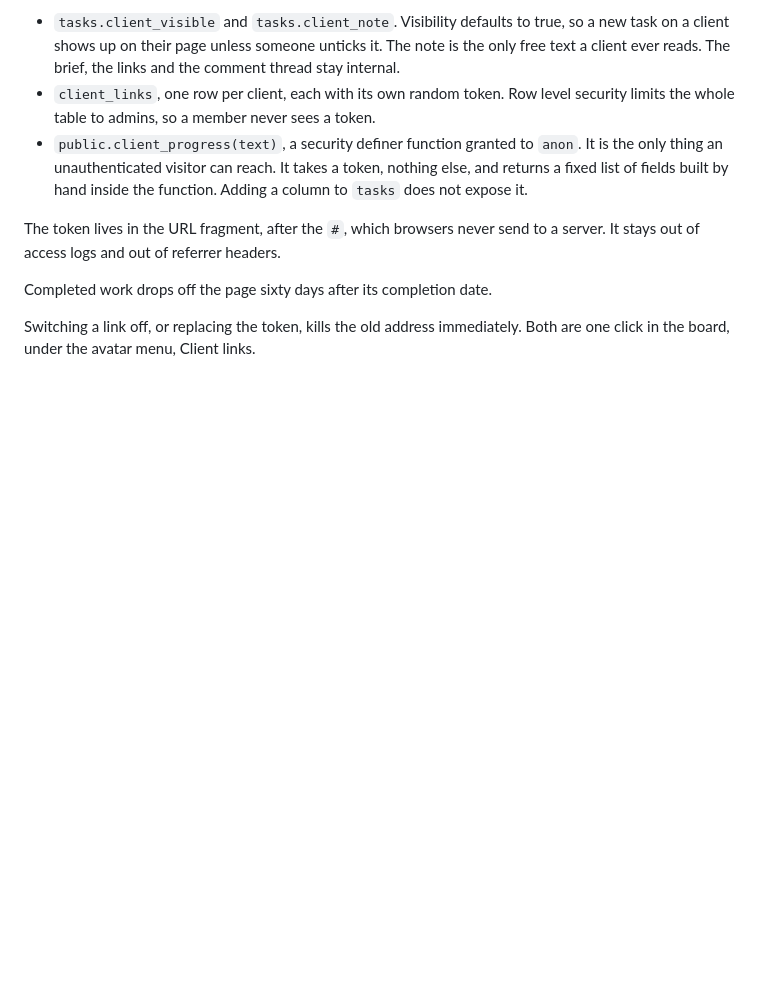
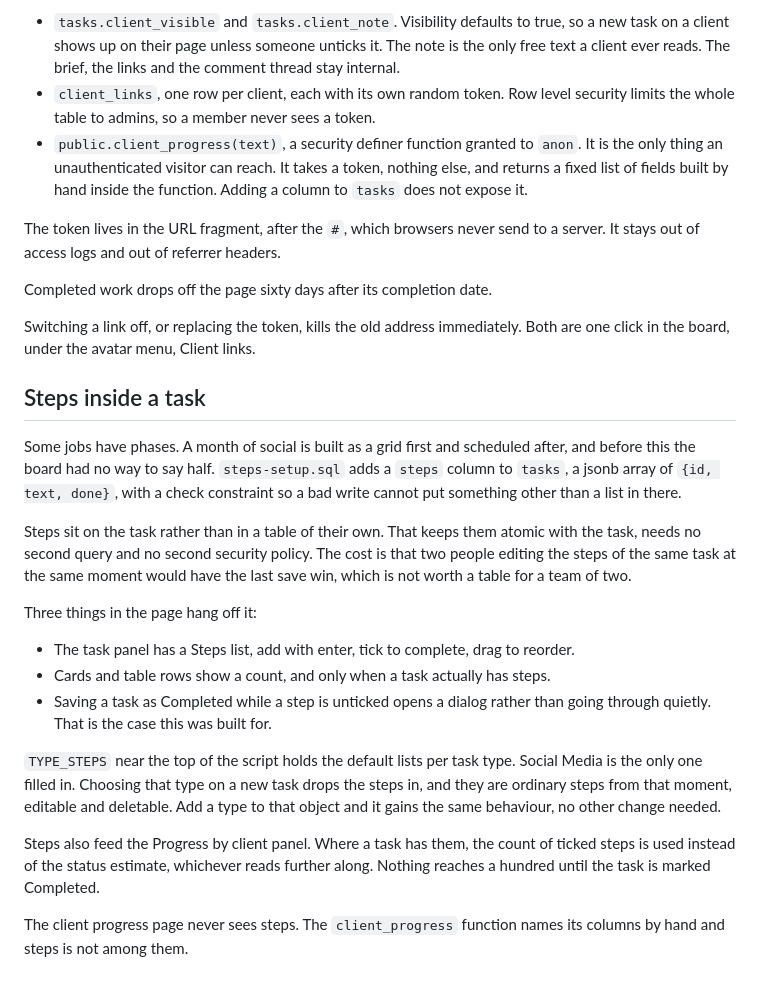
Before and after one commit to wecomeone-marketing/tasks, a Markdown page: SETUP.md, the part around the change. Rendered like a GitHub page; blank space fills up the shorter version.

Commit message:
Document steps

```diff
--- a/SETUP.md
+++ b/SETUP.md
@@ -339,3 +339,34 @@ Completed work drops off the page sixty days after its completion date.
 
 Switching a link off, or replacing the token, kills the old address immediately. Both are one
 click in the board, under the avatar menu, Client links.
+
+## Steps inside a task
+
+Some jobs have phases. A month of social is built as a grid first and scheduled after,
+and before this the board had no way to say half. `steps-setup.sql` adds a `steps` column
+to `tasks`, a jsonb array of `{id, text, done}`, with a check constraint so a bad write
+cannot put something other than a list in there.
+
+Steps sit on the task rather than in a table of their own. That keeps them atomic with the
+task, needs no second query and no second security policy. The cost is that two people
+editing the steps of the same task at the same moment would have the last save win, which
+is not worth a table for a team of two.
+
+Three things in the page hang off it:
+
+- The task panel has a Steps list, add with enter, tick to complete, drag to reorder.
+- Cards and table rows show a count, and only when a task actually has steps.
+- Saving a task as Completed while a step is unticked opens a dialog rather than going
+  through quietly. That is the case this was built for.
+
+`TYPE_STEPS` near the top of the script holds the default lists per task type. Social Media
+is the only one filled in. Choosing that type on a new task drops the steps in, and they are
+ordinary steps from that moment, editable and deletable. Add a type to that object and it
+gains the same behaviour, no other change needed.
+
+Steps also feed the Progress by client panel. Where a task has them, the count of ticked
+steps is used instead of the status estimate, whichever reads further along. Nothing reaches
+a hundred until the task is marked Completed.
+
+The client progress page never sees steps. The `client_progress` function names its columns
+by hand and steps is not among them.
```
